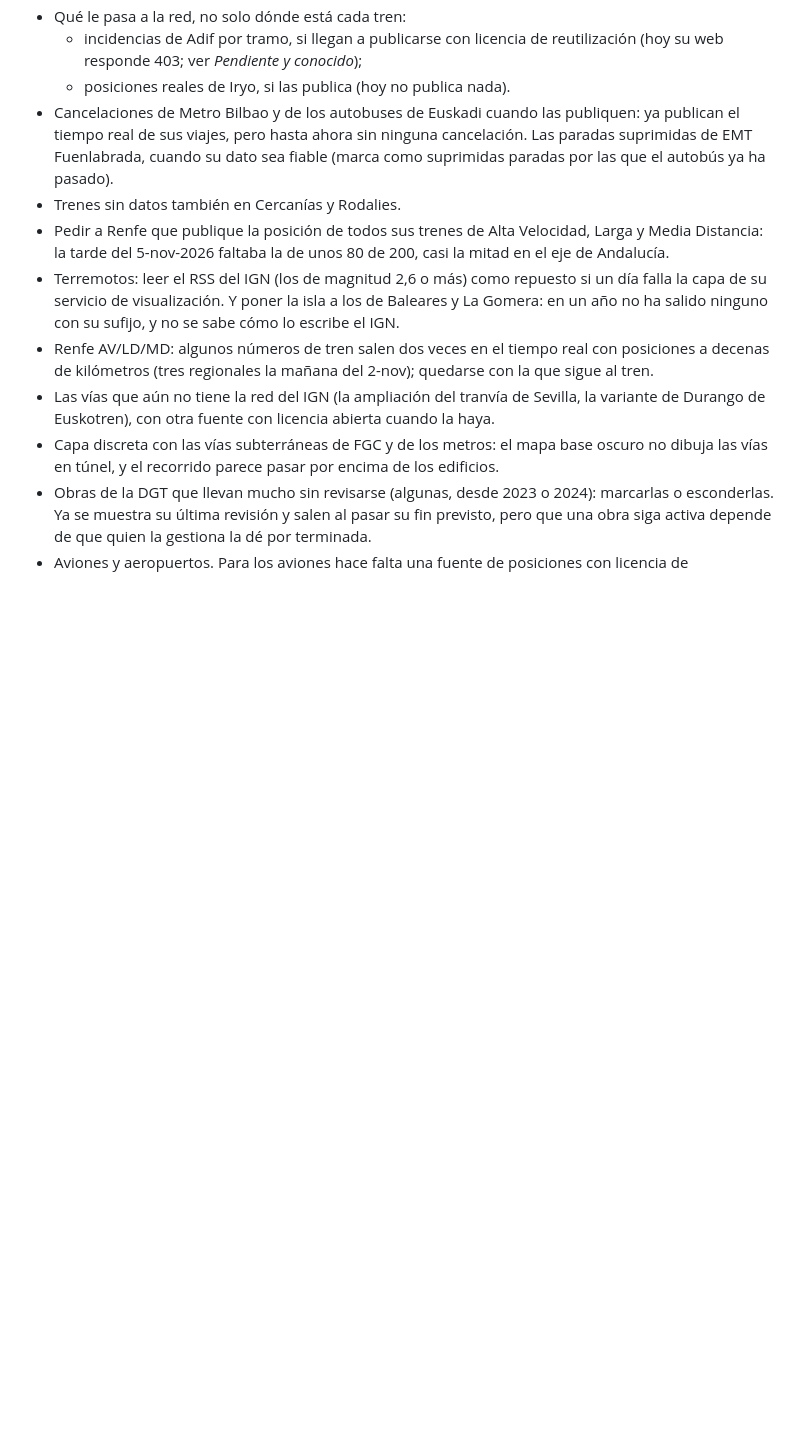
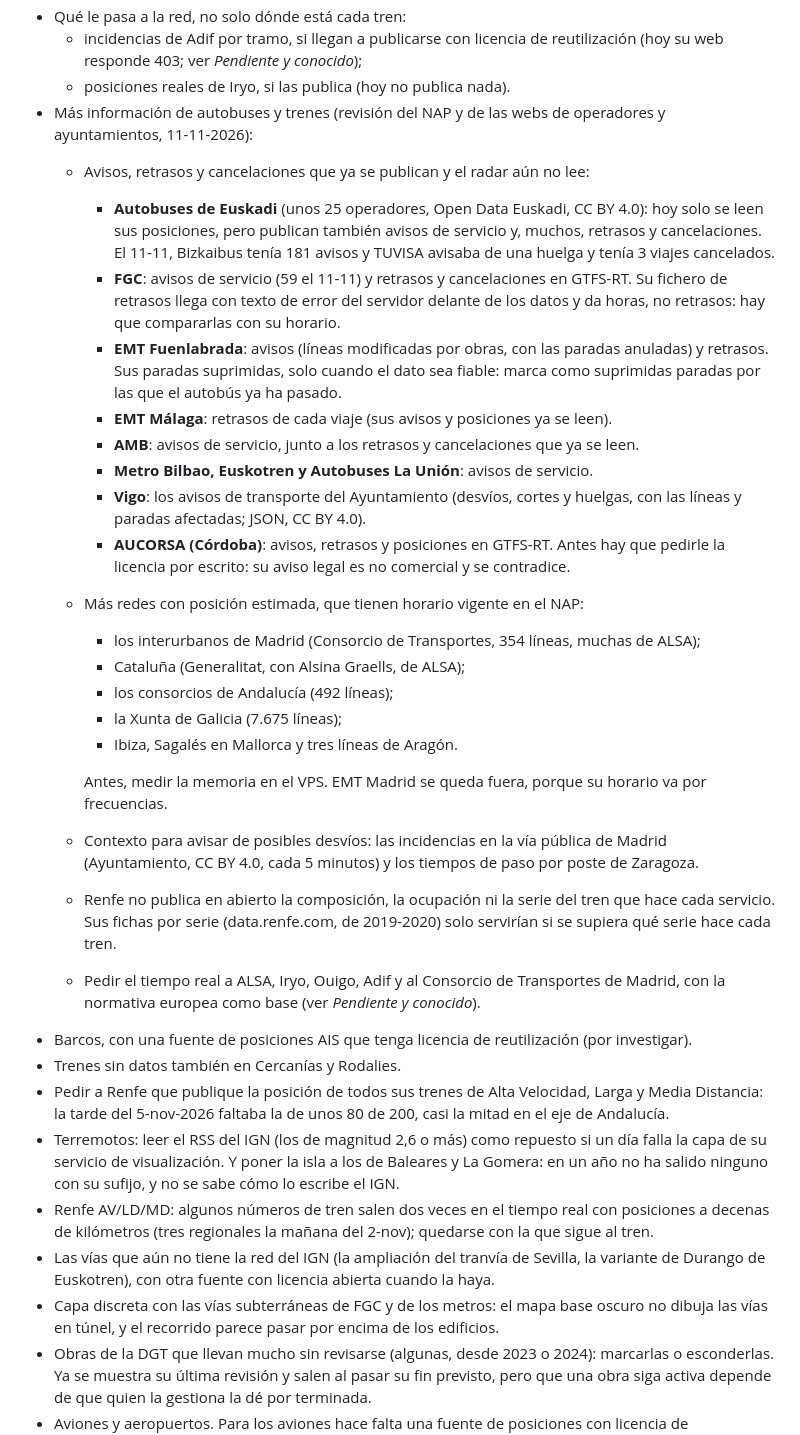
Before and after one commit to FlorinTodor/radar-es, a Markdown page: README.md, the part around one of its changes. Drawn GitHub-style; blank space fills up the shorter version.

Commit message:
README: lo que falta por leer de autobuses y trenes (avisos, retrasos, más redes), horarios caducados del NAP, robots.txt de FGC, AMB y EMSC, y la normativa europea de tiempo real

```diff
--- a/README.md
+++ b/README.md
@@ -1106,10 +1123,42 @@ Ninguna por ahora.
   - incidencias de Adif por tramo, si llegan a publicarse con licencia de reutilización (hoy su web
     responde 403; ver *Pendiente y conocido*);
   - posiciones reales de Iryo, si las publica (hoy no publica nada).
-- Cancelaciones de Metro Bilbao y de los autobuses de Euskadi cuando las publiquen: ya publican el
-  tiempo real de sus viajes, pero hasta ahora sin ninguna cancelación. Las paradas suprimidas de EMT
-  Fuenlabrada, cuando su dato sea fiable (marca como suprimidas paradas por las que el autobús ya ha
-  pasado).
+- Más información de autobuses y trenes (revisión del NAP y de las webs de operadores y
+  ayuntamientos, 11-11-2026):
+  - Avisos, retrasos y cancelaciones que ya se publican y el radar aún no lee:
+    - **Autobuses de Euskadi** (unos 25 operadores, Open Data Euskadi, CC BY 4.0): hoy solo se leen sus
+      posiciones, pero publican también avisos de servicio y, muchos, retrasos y cancelaciones. El
+      11-11, Bizkaibus tenía 181 avisos y TUVISA avisaba de una huelga y tenía 3 viajes cancelados.
+    - **FGC**: avisos de servicio (59 el 11-11) y retrasos y cancelaciones en GTFS-RT. Su fichero de
+      retrasos llega con texto de error del servidor delante de los datos y da horas, no retrasos:
+      hay que compararlas con su horario.
+    - **EMT Fuenlabrada**: avisos (líneas modificadas por obras, con las paradas anuladas) y retrasos.
+      Sus paradas suprimidas, solo cuando el dato sea fiable: marca como suprimidas paradas por las
+      que el autobús ya ha pasado.
+    - **EMT Málaga**: retrasos de cada viaje (sus avisos y posiciones ya se leen).
+    - **AMB**: avisos de servicio, junto a los retrasos y cancelaciones que ya se leen.
+    - **Metro Bilbao, Euskotren y Autobuses La Unión**: avisos de servicio.
+    - **Vigo**: los avisos de transporte del Ayuntamiento (desvíos, cortes y huelgas, con las líneas y
+      paradas afectadas; JSON, CC BY 4.0).
+    - **AUCORSA (Córdoba)**: avisos, retrasos y posiciones en GTFS-RT. Antes hay que pedirle la
+      licencia por escrito: su aviso legal es no comercial y se contradice.
+  - Más redes con posición estimada, que tienen horario vigente en el NAP:
+    - los interurbanos de Madrid (Consorcio de Transportes, 354 líneas, muchas de ALSA);
+    - Cataluña (Generalitat, con Alsina Graells, de ALSA);
+    - los consorcios de Andalucía (492 líneas);
+    - la Xunta de Galicia (7.675 líneas);
+    - Ibiza, Sagalés en Mallorca y tres líneas de Aragón.
+
+    Antes, medir la memoria en el VPS. EMT Madrid se queda fuera, porque su horario va por
+    frecuencias.
+  - Contexto para avisar de posibles desvíos: las incidencias en la vía pública de Madrid (Ayuntamiento,
+    CC BY 4.0, cada 5 minutos) y los tiempos de paso por poste de Zaragoza.
+  - Renfe no publica en abierto la composición, la ocupación ni la serie del tren que hace cada
+    servicio. Sus fichas por serie (data.renfe.com, de 2019-2020) solo servirían si se supiera qué
+    serie hace cada tren.
+  - Pedir el tiempo real a ALSA, Iryo, Ouigo, Adif y al Consorcio de Transportes de Madrid, con la
+    normativa europea como base (ver *Pendiente y conocido*).
+- Barcos, con una fuente de posiciones AIS que tenga licencia de reutilización (por investigar).
 - Trenes sin datos también en Cercanías y Rodalies.
 - Pedir a Renfe que publique la posición de todos sus trenes de Alta Velocidad, Larga y Media
   Distancia: la tarde del 5-nov-2026 faltaba la de unos 80 de 200, casi la mitad en el eje de Andalucía.
```
Also changed, not shown: other parts of README.md (+17 -0 lines).
